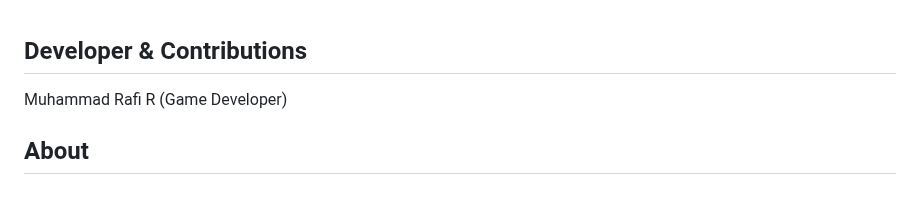
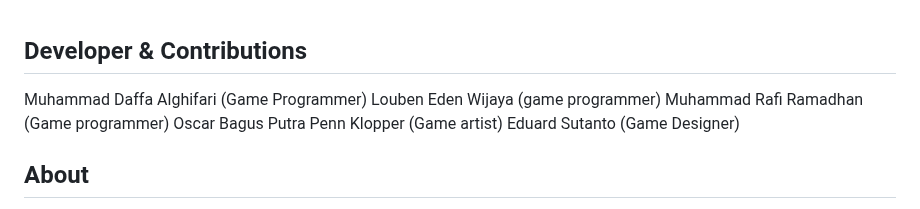
Before and after one commit to Justsomeguy241/Out-of-the-box, a Markdown page: README.md, the part around the change. Rendered like a GitHub page.

```diff
--- a/README.md
+++ b/README.md
@@ -1,6 +1,9 @@
 ## Developer & Contributions
-
-Muhammad Rafi R (Game Developer)
+Muhammad Daffa Alghifari (Game Programmer)
+Louben Eden Wijaya (game programmer)
+Muhammad Rafi Ramadhan (Game programmer)
+Oscar Bagus Putra Penn Klopper (Game artist)
+Eduard Sutanto (Game Designer)
   <br>
 
 ## About
```
